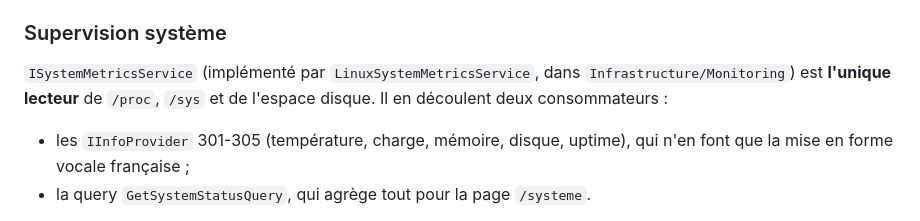
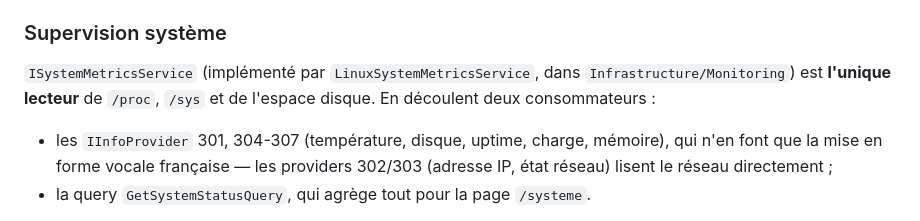
Before and after one commit to marcbat/svxlinkManagerV2, a Markdown page: CLAUDE.md, the part around the change. Rendered like a GitHub page.

Commit message:
docs: aligner CLAUDE.md sur la renumérotation des codes DTMF d'annonce
Co-Authored-By: Claude Opus 5 <noreply@anthropic.com>

```diff
--- a/CLAUDE.md
+++ b/CLAUDE.md
@@ -106,9 +106,9 @@ SVXLink → Logic.tcl (émet "DTMF_CMD:<code>" dans les logs)
 
 ### Supervision système
 
-`ISystemMetricsService` (implémenté par `LinuxSystemMetricsService`, dans `Infrastructure/Monitoring`) est **l'unique lecteur** de `/proc`, `/sys` et de l'espace disque. Il en découlent deux consommateurs :
+`ISystemMetricsService` (implémenté par `LinuxSystemMetricsService`, dans `Infrastructure/Monitoring`) est **l'unique lecteur** de `/proc`, `/sys` et de l'espace disque. En découlent deux consommateurs :
 
-- les `IInfoProvider` 301-305 (température, charge, mémoire, disque, uptime), qui n'en font que la mise en forme vocale française ;
+- les `IInfoProvider` 301, 304-307 (température, disque, uptime, charge, mémoire), qui n'en font que la mise en forme vocale française — les providers 302/303 (adresse IP, état réseau) lisent le réseau directement ;
 - la query `GetSystemStatusQuery`, qui agrège tout pour la page `/systeme`.
 
 Ajouter une métrique = une méthode sur `ISystemMetricsService`, puis un provider pour l'annonce et un champ dans `SystemStatusDto`. Chaque métrique retourne un `Validation<Error, T>` **indépendant** : une source absente sur la plateforme courante est affichée comme indisponible, jamais propagée en échec de page. Seuils d'alerte et chemins supervisés dans la section `SystemMonitoring` des appsettings.
```
